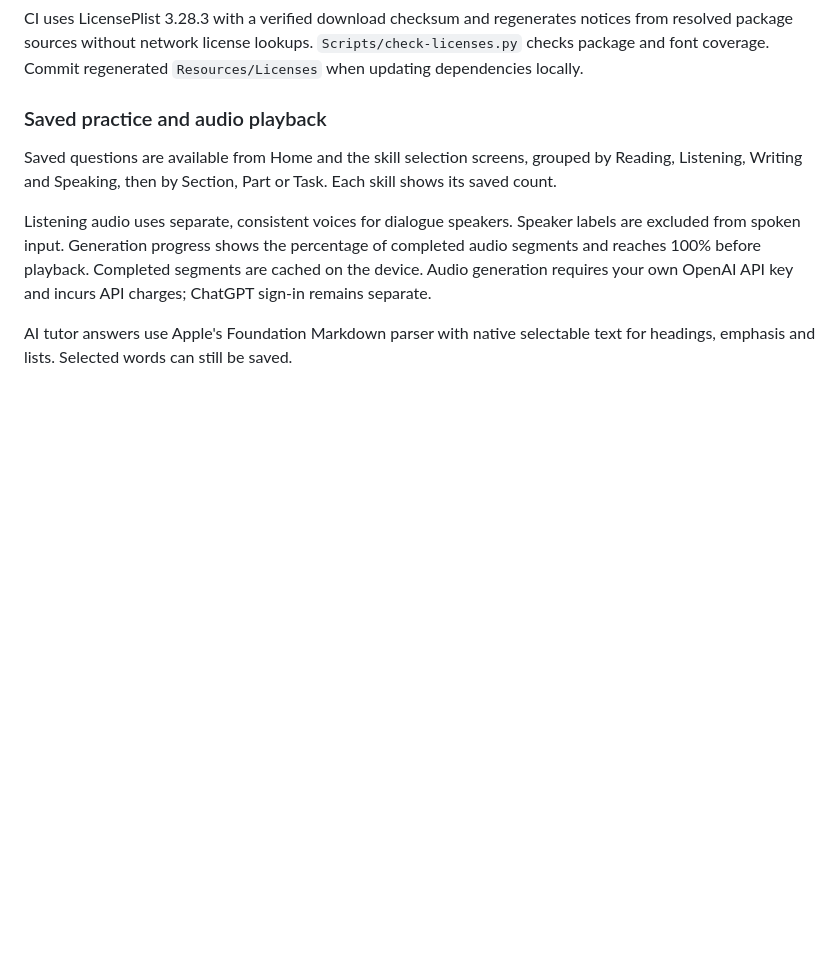
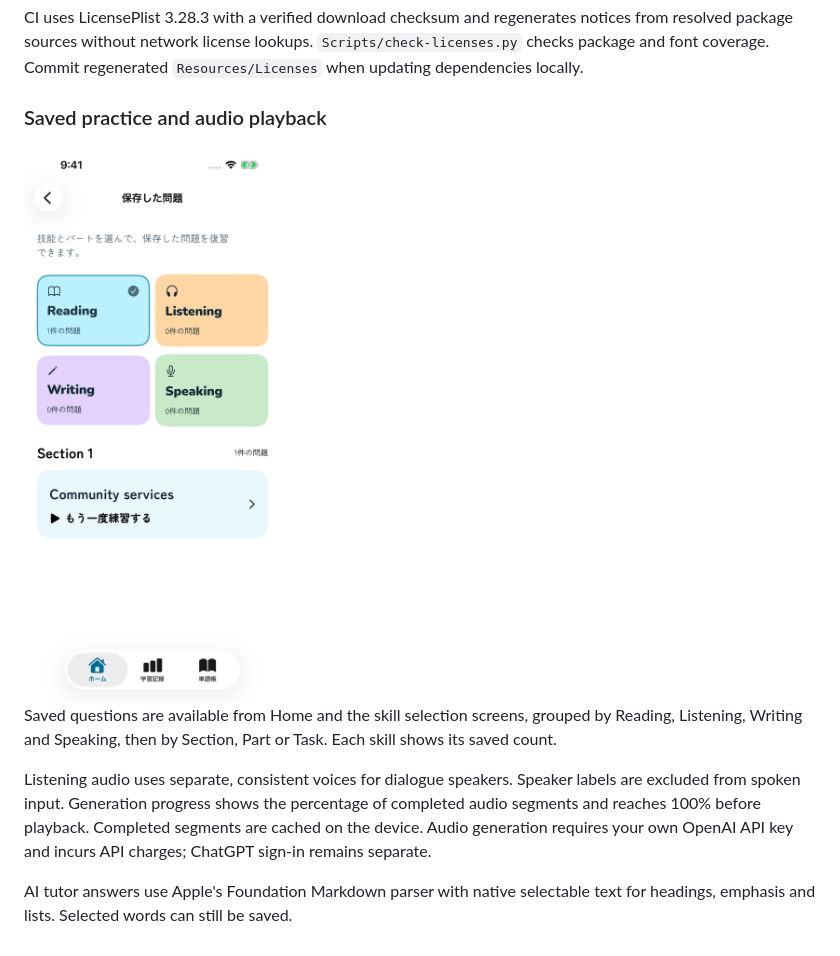
Before and after one commit to NakaokaRei/PocketIELTS, a Markdown page: README.md, the part around one of its changes. Drawn GitHub-style; pictures changed too: Documentation/Screenshots/iphone-saved-questions.png (added); blank space fills up the shorter version.

Commit message:
Document saved practice and verified UI flows [skip ci]

```diff
--- a/README.md
+++ b/README.md
@@ -159,6 +159,8 @@ CI uses LicensePlist 3.28.3 with a verified download checksum and regenerates no
 
 ### Saved practice and audio playback
 
+<img src="Documentation/Screenshots/iphone-saved-questions.png" width="280" alt="Saved questions grouped by skill and section" />
+
 Saved questions are available from Home and the skill selection screens, grouped by Reading, Listening, Writing and Speaking, then by Section, Part or Task. Each skill shows its saved count.
 
 Listening audio uses separate, consistent voices for dialogue speakers. Speaker labels are excluded from spoken input. Generation progress shows the percentage of completed audio segments and reaches 100% before playback. Completed segments are cached on the device. Audio generation requires your own OpenAI API key and incurs API charges; ChatGPT sign-in remains separate.
```
Also changed, not shown: other parts of README.md (+1 -1 lines), Documentation/Screenshots/iphone-vocabulary.png, 1 other file.
